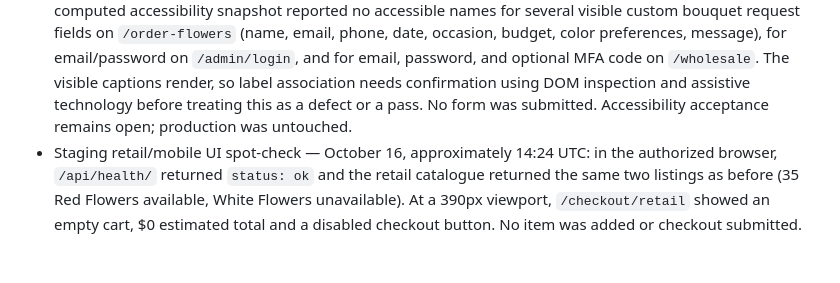
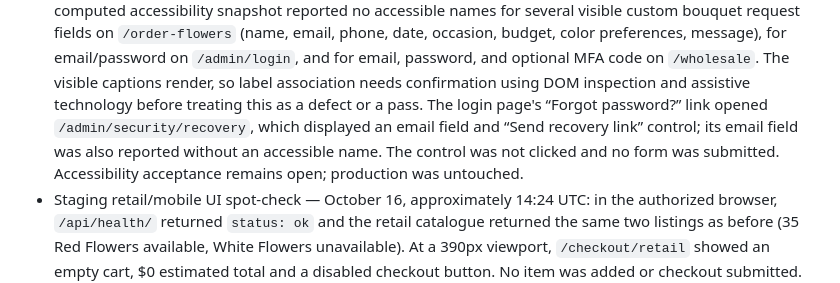
Before and after one commit to pstonesudol/honeysummer, a Markdown page: backend/PRODUCTION_READINESS.md, the part around the change. Rendered like a GitHub page; blank space fills up the shorter version.

Commit message:
docs: note staging recovery page rendering

```diff
--- a/backend/PRODUCTION_READINESS.md
+++ b/backend/PRODUCTION_READINESS.md
@@ -729,8 +729,11 @@ For **each accepted check**, record its ID, operator, timestamp, deployment/git
   message), for email/password on `/admin/login`, and for email, password, and
   optional MFA code on `/wholesale`. The visible captions render, so label
   association needs confirmation using DOM inspection and assistive technology
-  before treating this as a defect or a pass. No form was submitted. Accessibility
-  acceptance remains open; production was untouched.
+  before treating this as a defect or a pass. The login page's “Forgot password?”
+  link opened `/admin/security/recovery`, which displayed an email field and
+  “Send recovery link” control; its email field was also reported without an
+  accessible name. The control was not clicked and no form was submitted.
+  Accessibility acceptance remains open; production was untouched.
 - Staging retail/mobile UI spot-check — October 16, approximately 14:24 UTC: in
   the authorized browser, `/api/health/` returned `status: ok` and the retail
   catalogue returned the same two listings as before (35 Red Flowers available,
```
Also changed, not shown: STATUS.md (+3 -0 lines).
